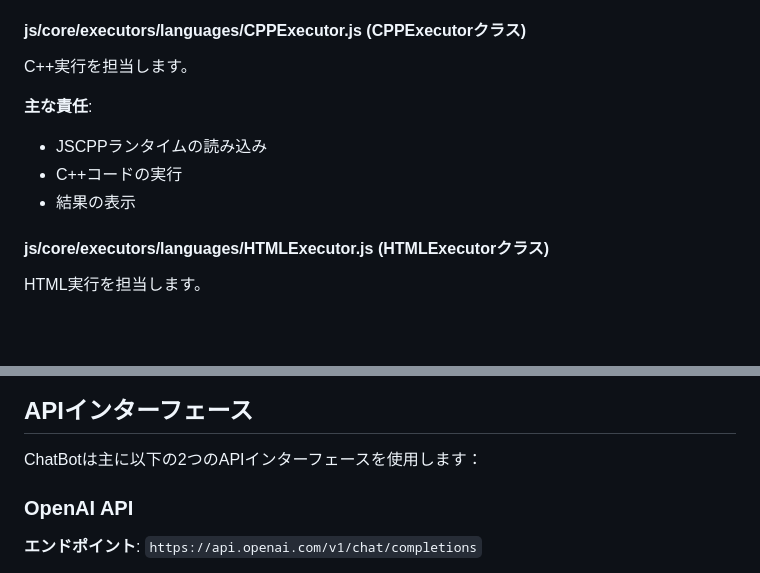
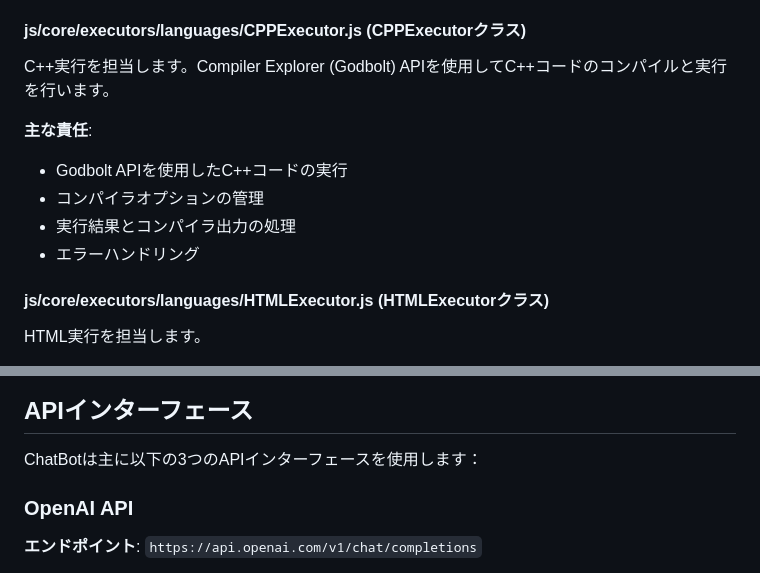
Before and after one commit to SuperPyonchiX/ChatBot, a Markdown page: ChatBot_設計仕様書.md, 2 parts joined by grey strips. Drawn GitHub-style; blank space fills up the shorter version.

```diff
--- a/ChatBot_設計仕様書.md
+++ b/ChatBot_設計仕様書.md
@@ -428,12 +428,13 @@ Python実行を担当します。
 
 #### js/core/executors/languages/CPPExecutor.js (CPPExecutorクラス)
 
-C++実行を担当します。
-
-**主な責任**:
-- JSCPPランタイムの読み込み
-- C++コードの実行
-- 結果の表示
+C++実行を担当します。Compiler Explorer (Godbolt) APIを使用してC++コードのコンパイルと実行を行います。
+
+**主な責任**:
+- Godbolt APIを使用したC++コードの実行
+- コンパイラオプションの管理
+- 実行結果とコンパイラ出力の処理
+- エラーハンドリング
 
 #### js/core/executors/languages/HTMLExecutor.js (HTMLExecutorクラス)
 
@@ -1760,7 +1761,7 @@ sequenceDiagram
 
 ## APIインターフェース
 
-ChatBotは主に以下の2つのAPIインターフェースを使用します：
+ChatBotは主に以下の3つのAPIインターフェースを使用します：
 
 ### OpenAI API
 
```
Also changed, not shown: other parts of ChatBot_設計仕様書.md (+51 -5 lines), README.md (+6 -2 lines).
